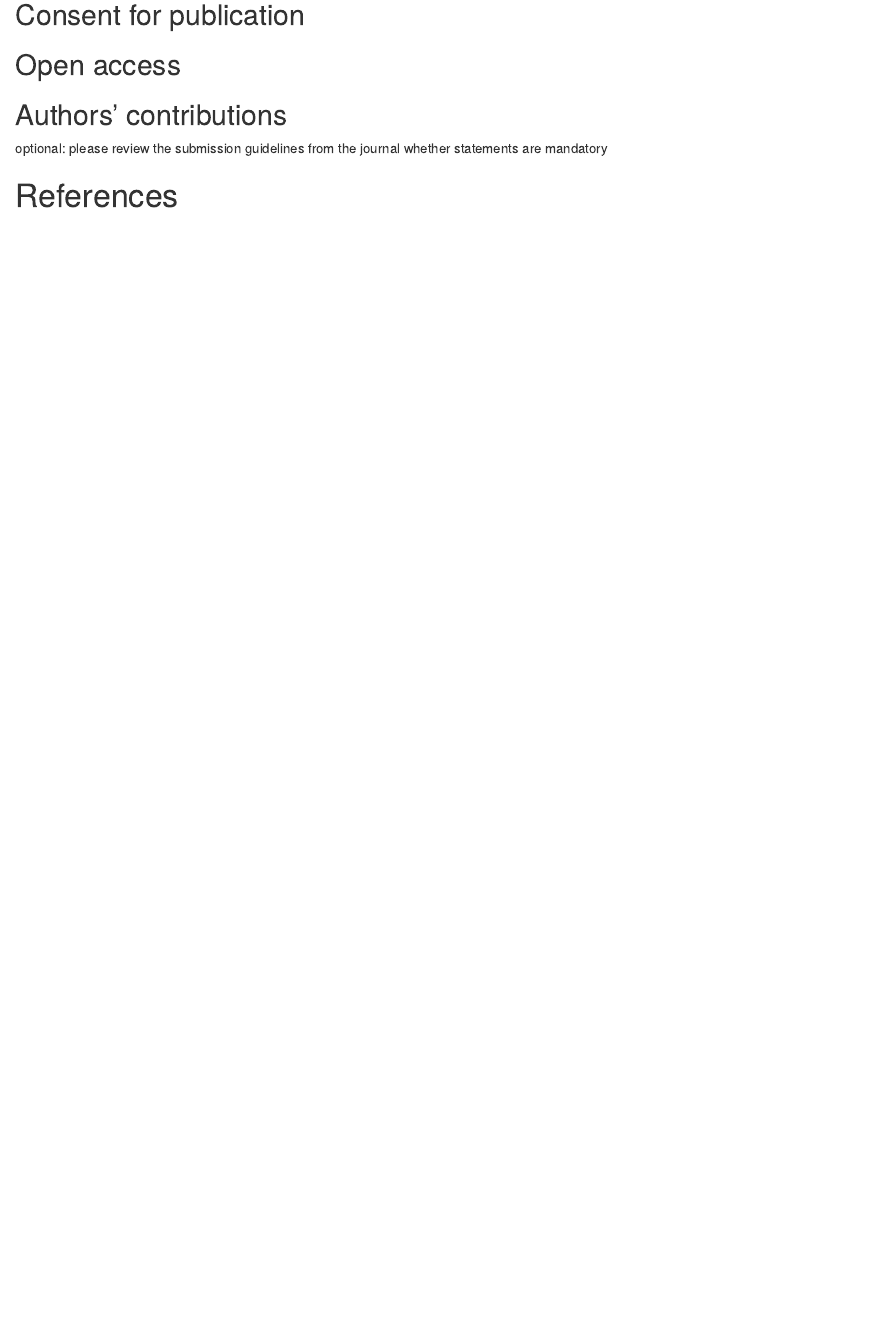
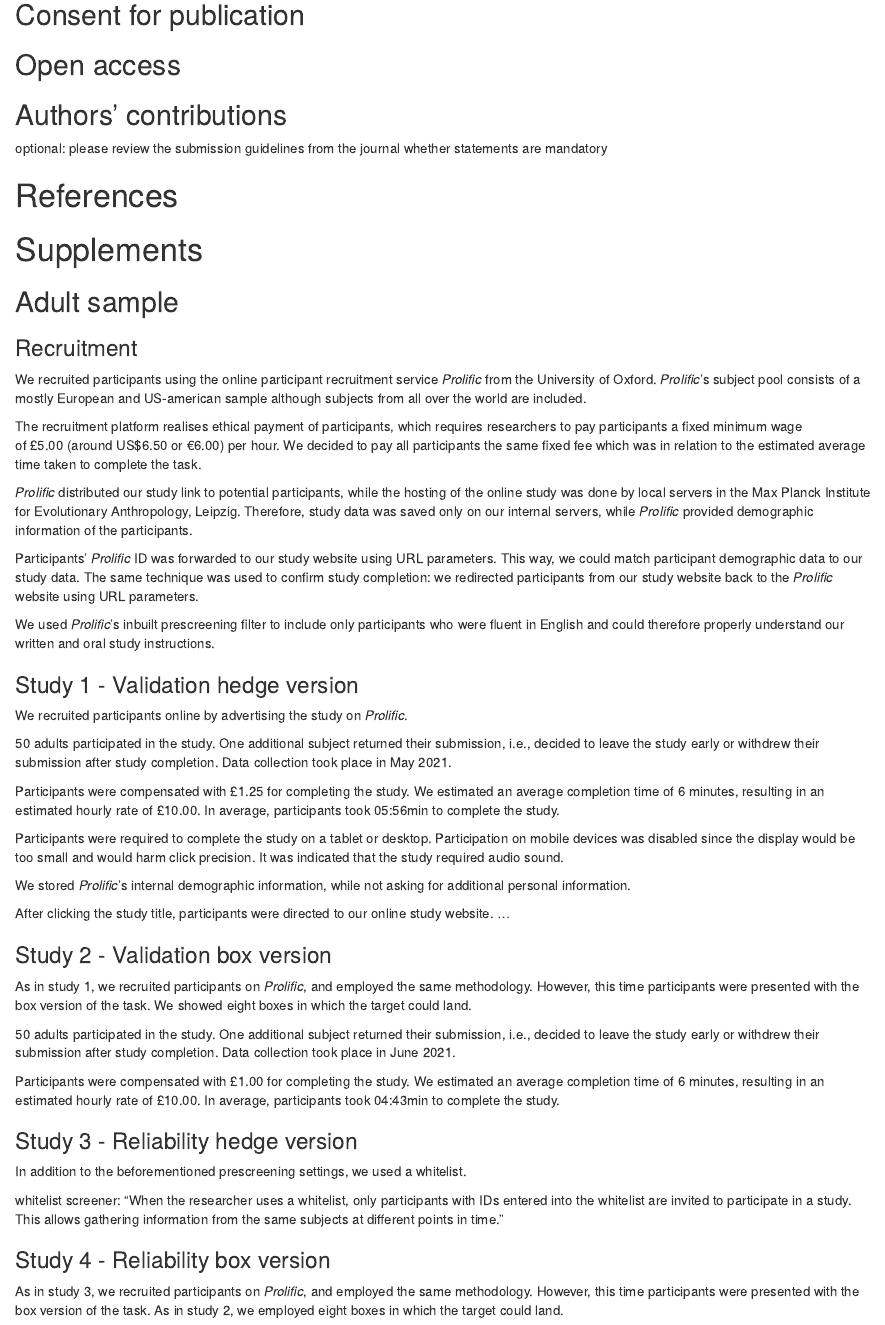
Before and after one commit to ccp-eva/gazecues-methods, an R Markdown document (paper/manuscript.Rmd): the page in a window 1100 px wide, from 2720 px down. Rendered offline with R 4.5, knitr and Pandoc, with nearby package versions; some code elsewhere in the file could not run offline.

Commit message:
start writing prolific supplement

```diff
--- a/paper/manuscript.Rmd
+++ b/paper/manuscript.Rmd
@@ -216,3 +216,87 @@ journal whether statements are mandatory
 
 <div id="refs" custom-style="Bibliography"></div>
 \endgroup
+
+\newpage
+
+# Supplements
+
+## Adult sample
+
+### Recruitment
+We recruited participants using the online participant recruitment service
+*Prolific* from the University of Oxford.
+*Prolific*'s subject pool consists of a mostly European and US-american sample
+although subjects from all over the world are included.
+
+The recruitment platform realises ethical payment of participants,
+which requires researchers to pay participants a fixed minimum wage
+of £5.00 (around US$6.50 or €6.00) per hour.
+We decided to pay all participants the same fixed fee which was in relation
+to the estimated average time taken to complete the task.
+
+*Prolific* distributed our study link to potential participants,
+while the hosting of the online study was done by local servers in the
+Max Planck Institute for Evolutionary Anthropology, Leipzig.
+Therefore, study data was saved only on our internal servers,
+while *Prolific* provided demographic information of the participants.
+
+Participants' *Prolific* ID was forwarded to our study website using URL parameters.
+This way, we could match participant demographic data to our study data.
+The same technique was used to confirm study completion:
+we redirected participants from our study website back to the *Prolific* website
+using URL parameters.
+
+We used *Prolific*'s inbuilt prescreening filter to include
+only participants who were fluent in English
+and could therefore properly understand our written and oral study instructions.
+
+### Study 1 - Validation hedge version
+We recruited participants online by advertising the study on *Prolific*.
+
+50 adults participated in the study.
+One additional subject returned their submission,
+i.e., decided to leave the study early or withdrew their submission after study completion.
+Data collection took place in May 2021.
+
+Participants were compensated with £1.25 for completing the study.
+We estimated an average completion time of 6 minutes, resulting in an estimated hourly rate of £10.00.
+In average, participants took 05:56min to complete the study.
+
+Participants were required to complete the study on a tablet or desktop.
+Participation on mobile devices was disabled
+since the display would be too small and would harm click precision.
+It was indicated that the study required audio sound.
+
+We stored *Prolific*'s internal demographic information,
+while not asking for additional personal information.
+
+After clicking the study title, participants were directed to our online study website.
+...
+
+### Study 2 - Validation box version
+As in study 1, we recruited participants on *Prolific*, and employed the same methodology.
+However, this time participants were presented with the box version of the task.
+We showed eight boxes in which the target could land.
+
+50 adults participated in the study.
+One additional subject returned their submission,
+i.e., decided to leave the study early or withdrew their submission after study completion.
+Data collection took place in June 2021.
+
+Participants were compensated with £1.00 for completing the study.
+We estimated an average completion time of 6 minutes, resulting in an estimated hourly rate of £10.00.
+In average, participants took 04:43min to complete the study.
+
+### Study 3 - Reliability hedge version
+In addition to the beforementioned prescreening settings, we used a whitelist.
+
+whitelist screener:
+"When the researcher uses a whitelist,
+only participants with IDs entered into the whitelist are invited to participate in a study.
+This allows gathering information from the same subjects at different points in time."
+
+### Study 4 - Reliability box version
+As in study 3, we recruited participants on *Prolific*, and employed the same methodology.
+However, this time participants were presented with the box version of the task.
+As in study 2, we employed eight boxes in which the target could land.
```
Also changed, not shown: paper/manuscript.pdf, paper/manuscript.tex.
